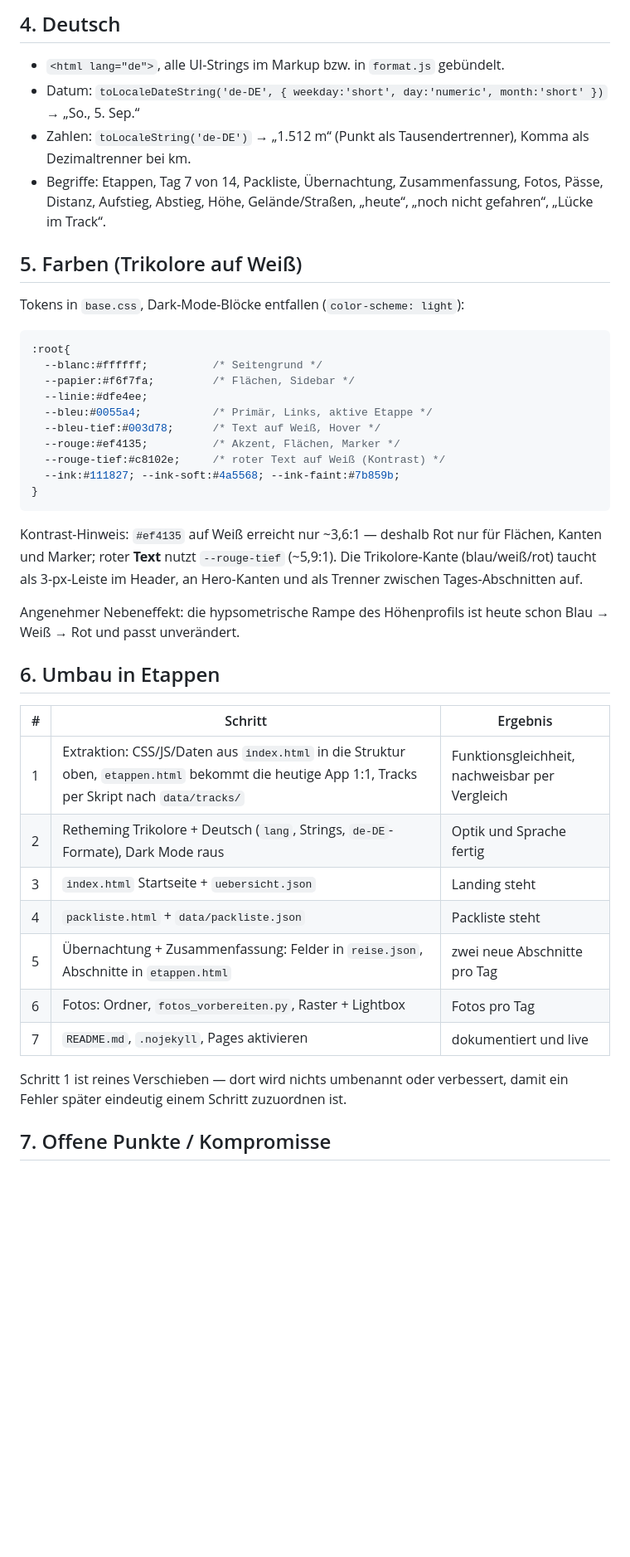
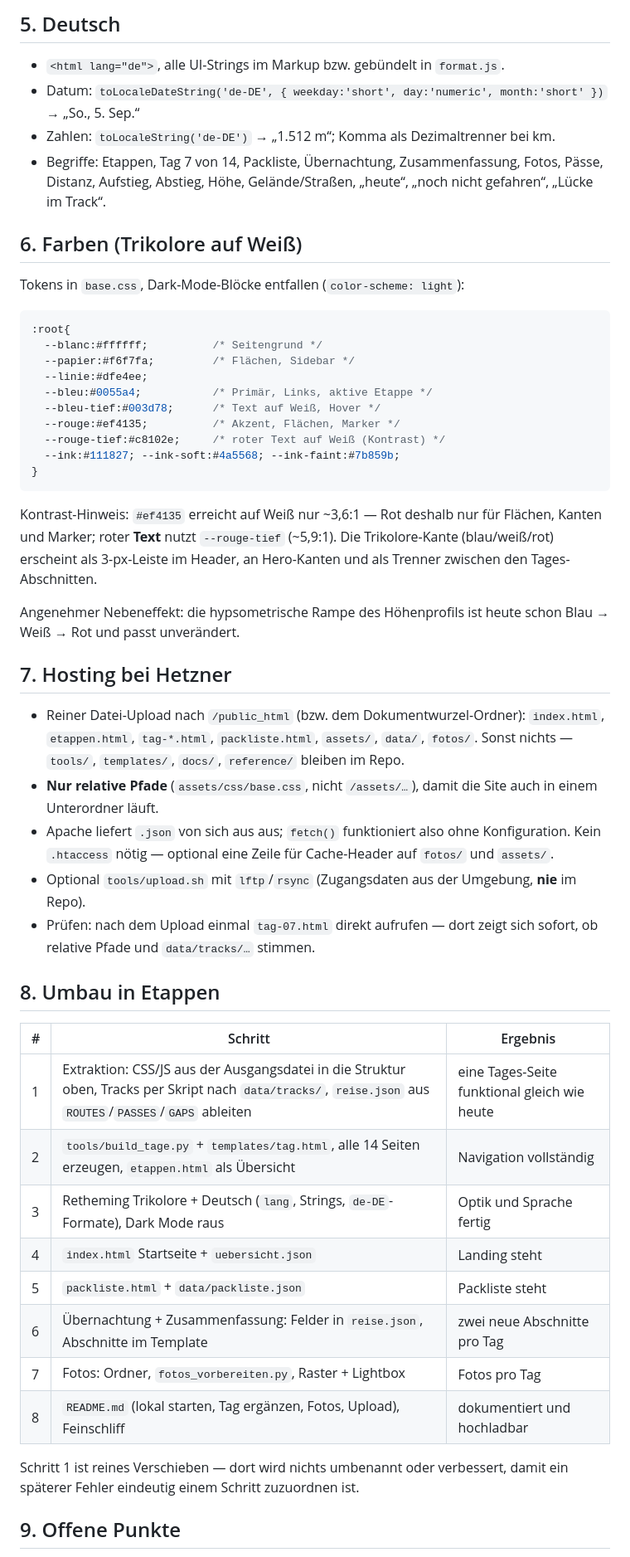
Before and after one commit to MaxiG-ai/route-grandes-alps, a Markdown page: docs/PLAN.md, the part around one of its changes. Shown at 83% size. GitHub-like rendering; blank space fills up the shorter version.

````diff
--- a/docs/PLAN.md
+++ b/docs/PLAN.md
@@ -165,16 +185,15 @@ zeigt einen Balken pro Kategorie und speichert Häkchen zum Abpacken in
 
-## 4. Deutsch
+## 5. Deutsch
 
-- `<html lang="de">`, alle UI-Strings im Markup bzw. in `format.js` gebündelt.
+- `<html lang="de">`, alle UI-Strings im Markup bzw. gebündelt in `format.js`.
 - Datum: `toLocaleDateString('de-DE', { weekday:'short', day:'numeric', month:'short' })`
   → „So., 5. Sep.“
-- Zahlen: `toLocaleString('de-DE')` → „1.512 m“ (Punkt als Tausendertrenner),
-  Komma als Dezimaltrenner bei km.
+- Zahlen: `toLocaleString('de-DE')` → „1.512 m“; Komma als Dezimaltrenner bei km.
 - Begriffe: Etappen, Tag 7 von 14, Packliste, Übernachtung, Zusammenfassung,
-  Fotos, Pässe, Distanz, Aufstieg, Abstieg, Höhe, Gelände/Straßen,
-  „heute“, „noch nicht gefahren“, „Lücke im Track“.
+  Fotos, Pässe, Distanz, Aufstieg, Abstieg, Höhe, Gelände/Straßen, „heute“,
+  „noch nicht gefahren“, „Lücke im Track“.
 
-## 5. Farben (Trikolore auf Weiß)
+## 6. Farben (Trikolore auf Weiß)
 
 Tokens in `base.css`, Dark-Mode-Blöcke entfallen (`color-scheme: light`):
 
@@ -191,28 +210,45 @@ Tokens in `base.css`, Dark-Mode-Blöcke entfallen (`color-scheme: light`):
 }
 ```
 
-Kontrast-Hinweis: `#ef4135` auf Weiß erreicht nur ~3,6:1 — deshalb Rot nur
+Kontrast-Hinweis: `#ef4135` erreicht auf Weiß nur ~3,6:1 — Rot deshalb nur
 für Flächen, Kanten und Marker; roter **Text** nutzt `--rouge-tief` (~5,9:1).
-Die Trikolore-Kante (blau/weiß/rot) taucht als 3-px-Leiste im Header, an
-Hero-Kanten und als Trenner zwischen Tages-Abschnitten auf.
+Die Trikolore-Kante (blau/weiß/rot) erscheint als 3-px-Leiste im Header, an
+Hero-Kanten und als Trenner zwischen den Tages-Abschnitten.
 
 Angenehmer Nebeneffekt: die hypsometrische Rampe des Höhenprofils ist heute
 schon Blau → Weiß → Rot und passt unverändert.
 
-## 6. Umbau in Etappen
+## 7. Hosting bei Hetzner
+
+- Reiner Datei-Upload nach `/public_html` (bzw. dem Dokumentwurzel-Ordner):
+  `index.html`, `etappen.html`, `tag-*.html`, `packliste.html`, `assets/`,
+  `data/`, `fotos/`. Sonst nichts — `tools/`, `templates/`, `docs/`,
+  `reference/` bleiben im Repo.
+- **Nur relative Pfade** (`assets/css/base.css`, nicht `/assets/…`), damit die
+  Site auch in einem Unterordner läuft.
+- Apache liefert `.json` von sich aus aus; `fetch()` funktioniert also ohne
+  Konfiguration. Kein `.htaccess` nötig — optional eine Zeile für
+  Cache-Header auf `fotos/` und `assets/`.
+- Optional `tools/upload.sh` mit `lftp`/`rsync` (Zugangsdaten aus der Umgebung,
+  **nie** im Repo).
+- Prüfen: nach dem Upload einmal `tag-07.html` direkt aufrufen — dort zeigt
+  sich sofort, ob relative Pfade und `data/tracks/…` stimmen.
+
+## 8. Umbau in Etappen
 
 | # | Schritt | Ergebnis |
 |---|---|---|
-| 1 | Extraktion: CSS/JS/Daten aus `index.html` in die Struktur oben, `etappen.html` bekommt die heutige App 1:1, Tracks per Skript nach `data/tracks/` | Funktions­gleichheit, nachweisbar per Vergleich |
-| 2 | Retheming Trikolore + Deutsch (`lang`, Strings, `de-DE`-Formate), Dark Mode raus | Optik und Sprache fertig |
-| 3 | `index.html` Startseite + `uebersicht.json` | Landing steht |
-| 4 | `packliste.html` + `data/packliste.json` | Packliste steht |
-| 5 | Übernachtung + Zusammenfassung: Felder in `reise.json`, Abschnitte in `etappen.html` | zwei neue Abschnitte pro Tag |
-| 6 | Fotos: Ordner, `fotos_vorbereiten.py`, Raster + Lightbox | Fotos pro Tag |
-| 7 | `README.md`, `.nojekyll`, Pages aktivieren | dokumentiert und live |
+| 1 | Extraktion: CSS/JS aus der Ausgangsdatei in die Struktur oben, Tracks per Skript nach `data/tracks/`, `reise.json` aus `ROUTES`/`PASSES`/`GAPS` ableiten | eine Tages-Seite funktional gleich wie heute |
+| 2 | `tools/build_tage.py` + `templates/tag.html`, alle 14 Seiten erzeugen, `etappen.html` als Übersicht | Navigation vollständig |
+| 3 | Retheming Trikolore + Deutsch (`lang`, Strings, `de-DE`-Formate), Dark Mode raus | Optik und Sprache fertig |
+| 4 | `index.html` Startseite + `uebersicht.json` | Landing steht |
+| 5 | `packliste.html` + `data/packliste.json` | Packliste steht |
+| 6 | Übernachtung + Zusammenfassung: Felder in `reise.json`, Abschnitte im Template | zwei neue Abschnitte pro Tag |
+| 7 | Fotos: Ordner, `fotos_vorbereiten.py`, Raster + Lightbox | Fotos pro Tag |
+| 8 | `README.md` (lokal starten, Tag ergänzen, Fotos, Upload), Feinschliff | dokumentiert und hochladbar |
 
 Schritt 1 ist reines Verschieben — dort wird nichts umbenannt oder
-verbessert, damit ein Fehler später eindeutig einem Schritt zuzuordnen ist.
+verbessert, damit ein späterer Fehler eindeutig einem Schritt zuzuordnen ist.
 
-## 7. Offene Punkte / Kompromisse
+## 9. Offene Punkte
 
````
Also changed, not shown: other parts of docs/PLAN.md (+93 -75 lines).
